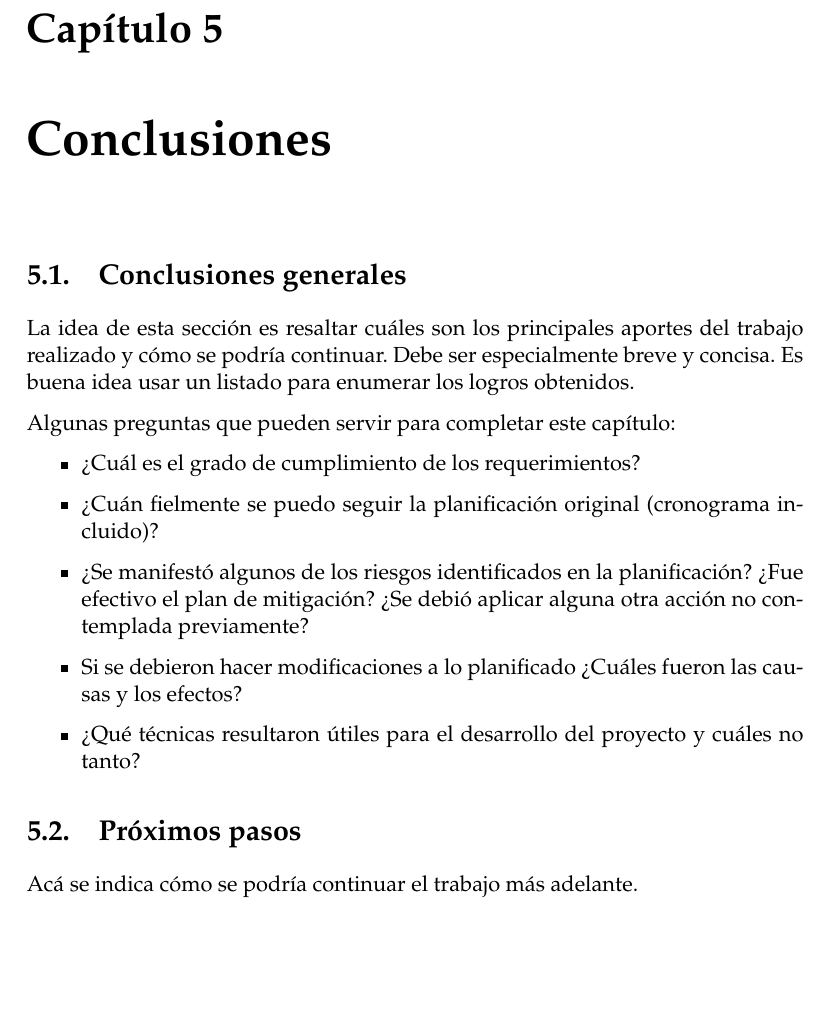
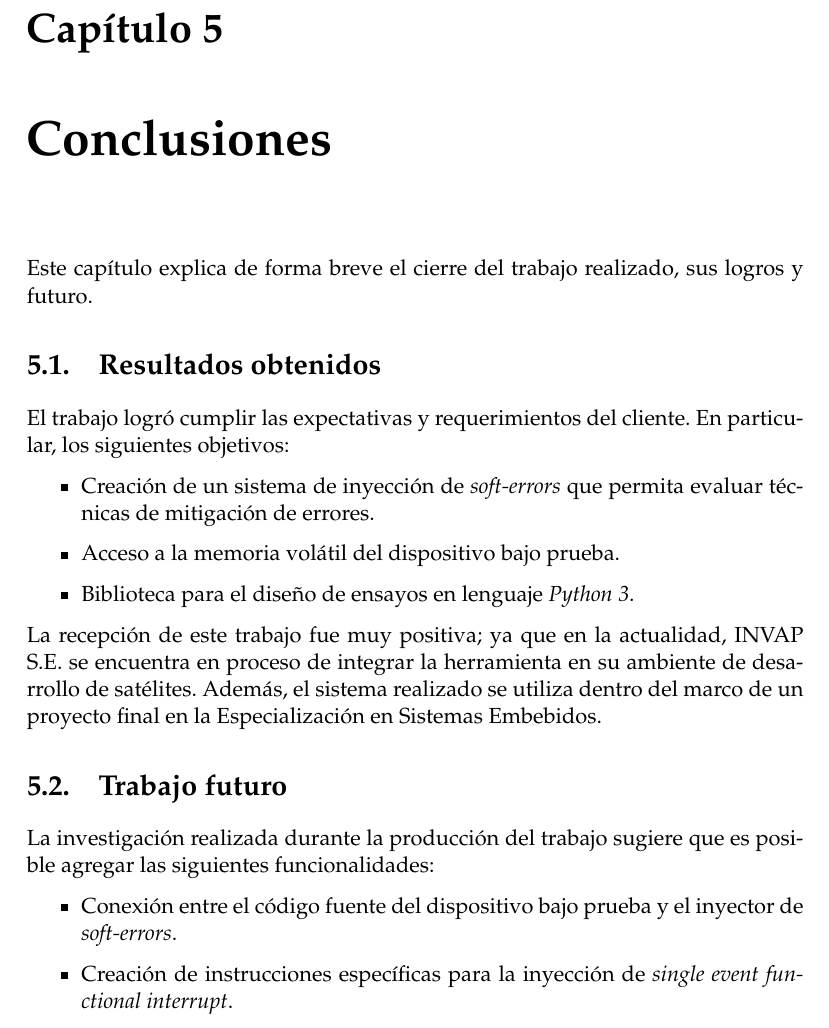
Before and after one commit to vacagonzalo/MIoT-Memoria, a LaTeX thesis (memoria.tex, which reads Chapters/Chapter5.tex): part of page 37 of 39, cut so that both start at the same text, the shorter picture padded with empty space. Compiled offline with pdfLaTeX.

Commit message:
finish Chapter5

```diff
--- a/Chapters/Chapter5.tex
+++ b/Chapters/Chapter5.tex
@@ -1,34 +1,29 @@
-% Chapter Template
+\chapter{Conclusiones}
+\label{Chapter5}
 
-\chapter{Conclusiones} % Main chapter title
+Este capítulo explica de forma breve el cierre del trabajo realizado, sus logros y futuro.
 
-\label{Chapter5} % Change X to a consecutive number; for referencing this chapter elsewhere, use \ref{ChapterX}
+\section{Resultados obtenidos}
+\label{sec:5resultados}
 
-
-%----------------------------------------------------------------------------------------
-
-%----------------------------------------------------------------------------------------
-%	SECTION 1
-%----------------------------------------------------------------------------------------
-
-\section{Conclusiones generales }
-
-La idea de esta sección es resaltar cuáles son los principales aportes del trabajo realizado y cómo se podría continuar. Debe ser especialmente breve y concisa. Es buena idea usar un listado para enumerar los logros obtenidos.
-
-Algunas preguntas que pueden servir para completar este capítulo:
+El trabajo logró cumplir las expectativas y requerimientos del cliente.
+En particular, los siguientes objetivos:
 
 \begin{itemize}
-\item ¿Cuál es el grado de cumplimiento de los requerimientos?
-\item ¿Cuán fielmente se puedo seguir la planificación original (cronograma incluido)?
-\item ¿Se manifestó algunos de los riesgos identificados en la planificación? ¿Fue efectivo el plan de mitigación? ¿Se debió aplicar alguna otra acción no contemplada previamente?
-\item Si se debieron hacer modificaciones a lo planificado ¿Cuáles fueron las causas y los efectos?
-\item ¿Qué técnicas resultaron útiles para el desarrollo del proyecto y cuáles no tanto?
+    \item Creación de un sistema de inyección de \emph{soft-errors} que permita evaluar técnicas de mitigación de errores.
+    \item Acceso a la memoria volátil del dispositivo bajo prueba.
+    \item Biblioteca para el diseño de ensayos en lenguaje \emph{Python 3}.
 \end{itemize}
 
+La recepción de este trabajo fue muy positiva; ya que en la actualidad, INVAP S.E. se encuentra en proceso de integrar la herramienta en su ambiente de desarrollo de satélites.
+Además, el sistema realizado se utiliza dentro del marco de un proyecto final en la Especialización en Sistemas Embebidos.
 
-%----------------------------------------------------------------------------------------
-%	SECTION 2
-%----------------------------------------------------------------------------------------
-\section{Próximos pasos}
+\section{Trabajo futuro}
+\label{sec:5futuro}
 
-Acá se indica cómo se podría continuar el trabajo más adelante.
+La investigación realizada durante la producción del trabajo sugiere que es posible agregar las siguientes funcionalidades:
+
+\begin{itemize}
+    \item Conexión entre el código fuente del dispositivo bajo prueba y el inyector de \emph{soft-errors}.
+    \item Creación de instrucciones específicas para la inyección de \emph{single event functional interrupt}.
+\end{itemize}
```
Also changed, not shown: memoria.pdf.
